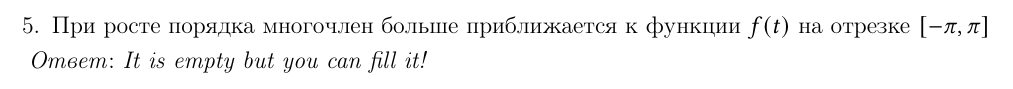
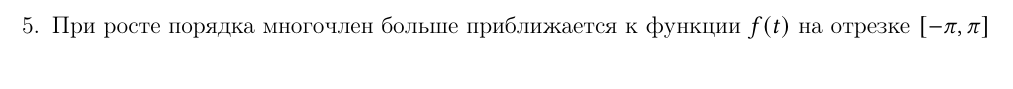
Before and after one commit to pelmeshke-itmo/SS_count_graph_work_1, a LaTeX document (main.tex, which reads 1b.tex): part of page 9 of 15, cut so that both start at the same text. Compiled offline with pdfLaTeX.

Commit message:
Removed unused answer in 1b

```diff
--- a/1b.tex
+++ b/1b.tex
@@ -60,5 +60,3 @@
         \includegraphics{images/1b_c}
     \item При росте порядка многочлен больше приближается к функции $f(t)$ на отрезке $[-\pi, \pi]$
 \end{enumerate}
-
-\textit{Ответ}: \textit{It is empty but you can fill it!}
```
